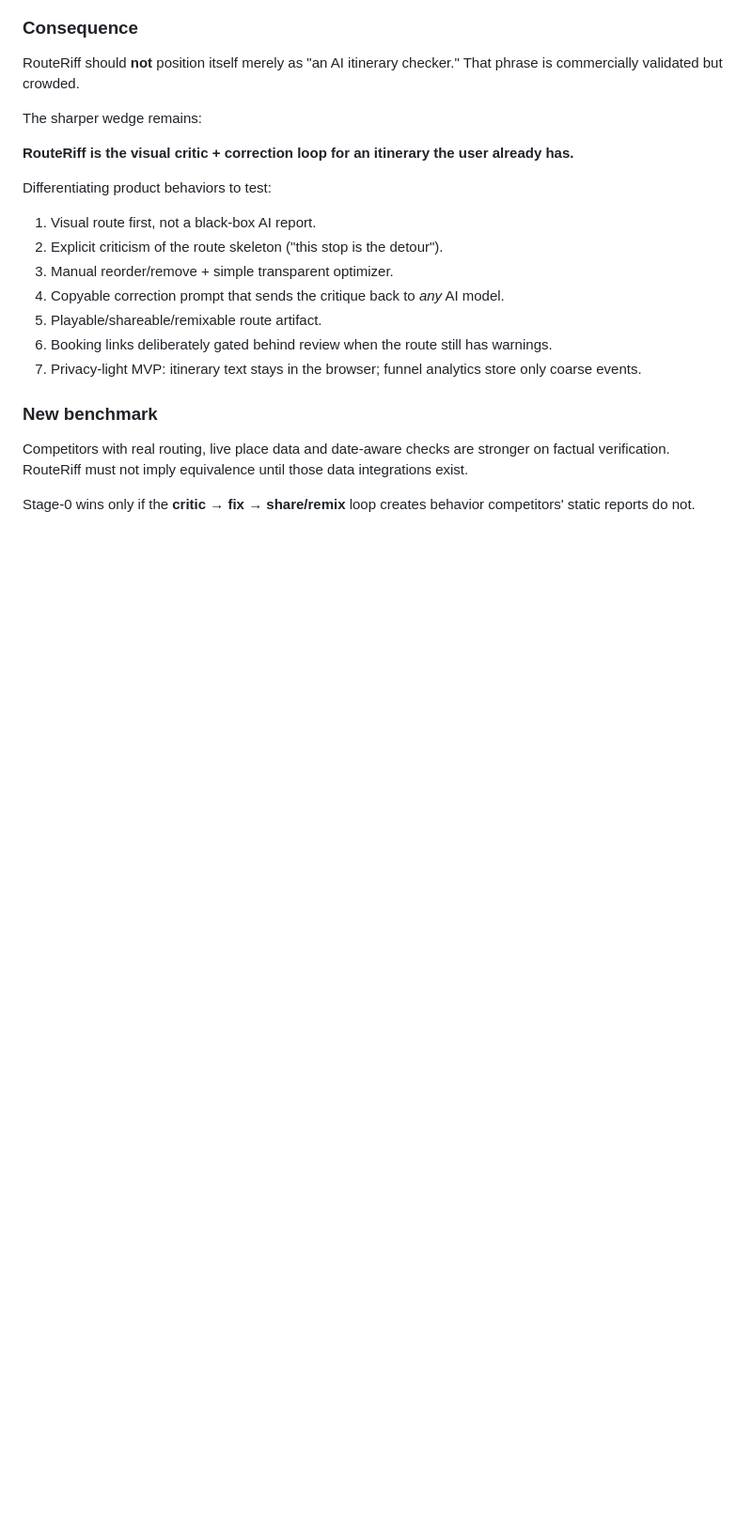
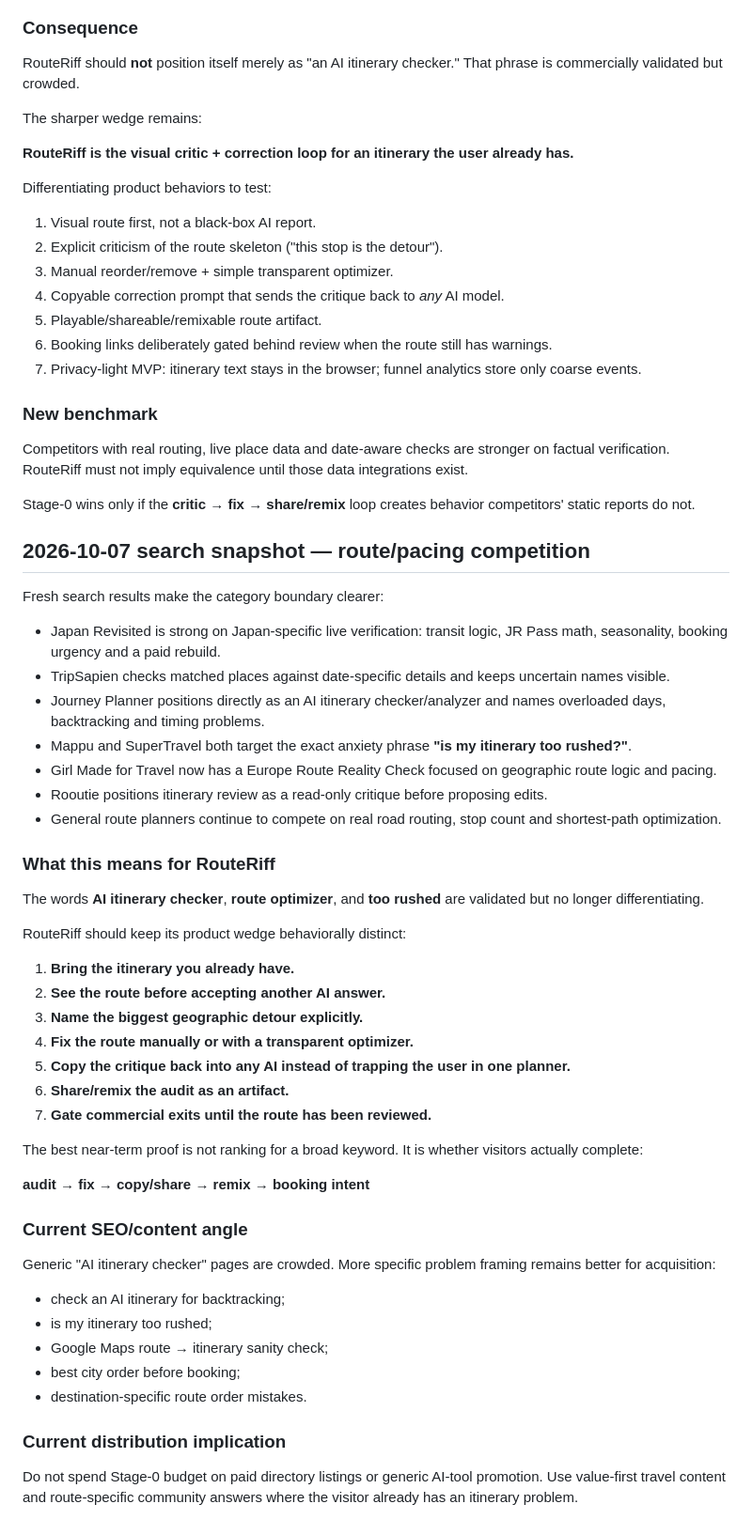
Before and after one commit to AI-Road-X/rental-car-sim, a Markdown page: MARKET.md, the part around the change. Shown at 94% size. Rendered like a GitHub page; blank space fills up the shorter version.

Commit message:
Refresh RouteRiff market snapshot around route and pacing competitors

```diff
--- a/MARKET.md
+++ b/MARKET.md
@@ -128,3 +128,48 @@ Differentiating product behaviors to test:
 Competitors with real routing, live place data and date-aware checks are stronger on factual verification. RouteRiff must not imply equivalence until those data integrations exist.
 
 Stage-0 wins only if the **critic → fix → share/remix** loop creates behavior competitors' static reports do not.
+
+
+## 2026-10-07 search snapshot — route/pacing competition
+
+Fresh search results make the category boundary clearer:
+
+- Japan Revisited is strong on Japan-specific live verification: transit logic, JR Pass math, seasonality, booking urgency and a paid rebuild.
+- TripSapien checks matched places against date-specific details and keeps uncertain names visible.
+- Journey Planner positions directly as an AI itinerary checker/analyzer and names overloaded days, backtracking and timing problems.
+- Mappu and SuperTravel both target the exact anxiety phrase **"is my itinerary too rushed?"**.
+- Girl Made for Travel now has a Europe Route Reality Check focused on geographic route logic and pacing.
+- Rooutie positions itinerary review as a read-only critique before proposing edits.
+- General route planners continue to compete on real road routing, stop count and shortest-path optimization.
+
+### What this means for RouteRiff
+
+The words **AI itinerary checker**, **route optimizer**, and **too rushed** are validated but no longer differentiating.
+
+RouteRiff should keep its product wedge behaviorally distinct:
+
+1. **Bring the itinerary you already have.**
+2. **See the route before accepting another AI answer.**
+3. **Name the biggest geographic detour explicitly.**
+4. **Fix the route manually or with a transparent optimizer.**
+5. **Copy the critique back into any AI instead of trapping the user in one planner.**
+6. **Share/remix the audit as an artifact.**
+7. **Gate commercial exits until the route has been reviewed.**
+
+The best near-term proof is not ranking for a broad keyword. It is whether visitors actually complete:
+
+**audit → fix → copy/share → remix → booking intent**
+
+### Current SEO/content angle
+
+Generic "AI itinerary checker" pages are crowded. More specific problem framing remains better for acquisition:
+
+- check an AI itinerary for backtracking;
+- is my itinerary too rushed;
+- Google Maps route → itinerary sanity check;
+- best city order before booking;
+- destination-specific route order mistakes.
+
+### Current distribution implication
+
+Do not spend Stage-0 budget on paid directory listings or generic AI-tool promotion. Use value-first travel content and route-specific community answers where the visitor already has an itinerary problem.
```
